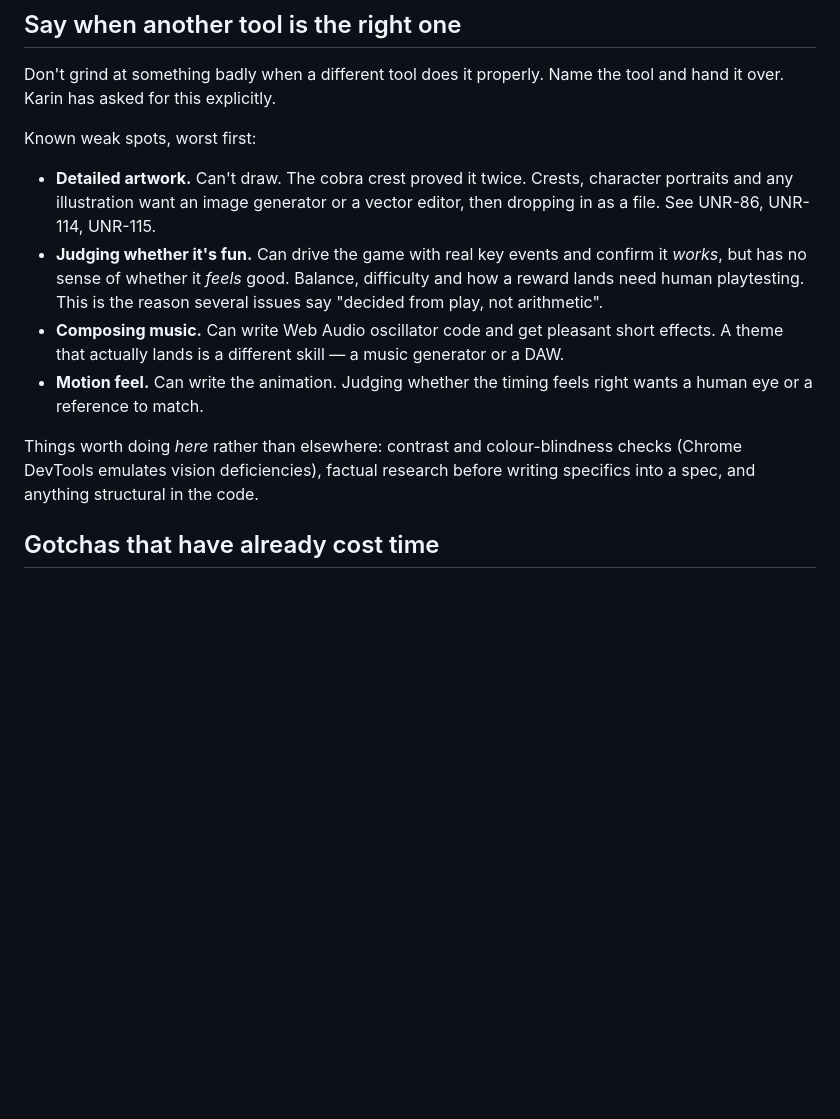
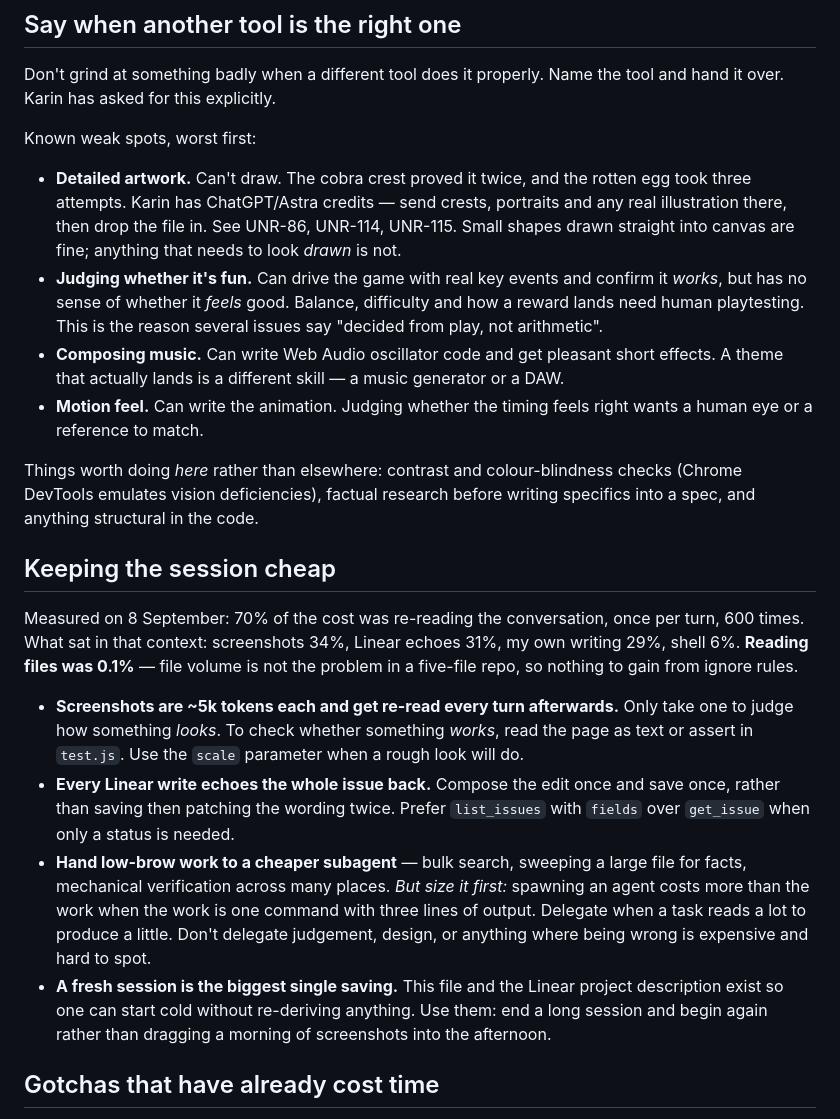
Before and after one commit to karinnielsen/strike-first, a Markdown page: CLAUDE.md, the part around the change. Rendered like a GitHub page; blank space fills up the shorter version.

Commit message:
Record what a session actually costs, and how to spend less
Measured from this session's transcript rather than guessed. 70% of the
cost was re-reading the conversation, once per turn, 600 times. What sat
in that context: screenshots 34%, Linear write echoes 31%, my own writing
29%, shell 6%.

Reading files was 0.1%, so ignore rules would have saved nothing. Worth
recording, because file volume is the obvious suspect and in a five-file
repo it is the wrong one.

The rules that follow: take a screenshot only to judge how something
looks, not whether it works; compose a Linear edit once rather than
saving then patching the wording twice; and start a fresh session rather
than dragging a morning of screenshots into the afternoon.

Also notes that Karin has ChatGPT/Astra credits for artwork, so anything
that needs to look drawn goes there rather than being hand-coded. The
crest proved that twice and the rotten egg took three attempts.

On handing work to a cheaper subagent: yes for bulk search and mechanical
sweeps, but sized first. Spawning an agent costs more than the work when
the work is one command with three lines of output. The test is whether a
task reads a lot to produce a little.

Co-Authored-By: Claude Opus 5 <noreply@anthropic.com>

```diff
--- a/CLAUDE.md
+++ b/CLAUDE.md
@@ -140,9 +140,11 @@ tool and hand it over. Karin has asked for this explicitly.
 
 Known weak spots, worst first:
 
-- **Detailed artwork.** Can't draw. The cobra crest proved it twice. Crests,
-  character portraits and any illustration want an image generator or a vector
-  editor, then dropping in as a file. See UNR-86, UNR-114, UNR-115.
+- **Detailed artwork.** Can't draw. The cobra crest proved it twice, and the
+  rotten egg took three attempts. Karin has ChatGPT/Astra credits — send
+  crests, portraits and any real illustration there, then drop the file in.
+  See UNR-86, UNR-114, UNR-115. Small shapes drawn straight into canvas are
+  fine; anything that needs to look *drawn* is not.
 - **Judging whether it's fun.** Can drive the game with real key events and
   confirm it *works*, but has no sense of whether it *feels* good. Balance,
   difficulty and how a reward lands need human playtesting. This is the reason
@@ -156,6 +158,31 @@ Known weak spots, worst first:
 Things worth doing *here* rather than elsewhere: contrast and colour-blindness
 checks (Chrome DevTools emulates vision deficiencies), factual research before
 writing specifics into a spec, and anything structural in the code.
+
+## Keeping the session cheap
+
+Measured on 8 September: 70% of the cost was re-reading the conversation, once
+per turn, 600 times. What sat in that context: screenshots 34%, Linear echoes
+31%, my own writing 29%, shell 6%. **Reading files was 0.1%** — file volume is
+not the problem in a five-file repo, so nothing to gain from ignore rules.
+
+- **Screenshots are ~5k tokens each and get re-read every turn afterwards.**
+  Only take one to judge how something *looks*. To check whether something
+  *works*, read the page as text or assert in `test.js`. Use the `scale`
+  parameter when a rough look will do.
+- **Every Linear write echoes the whole issue back.** Compose the edit once
+  and save once, rather than saving then patching the wording twice. Prefer
+  `list_issues` with `fields` over `get_issue` when only a status is needed.
+- **Hand low-brow work to a cheaper subagent** — bulk search, sweeping a large
+  file for facts, mechanical verification across many places. *But size it
+  first:* spawning an agent costs more than the work when the work is one
+  command with three lines of output. Delegate when a task reads a lot to
+  produce a little. Don't delegate judgement, design, or anything where being
+  wrong is expensive and hard to spot.
+- **A fresh session is the biggest single saving.** This file and the Linear
+  project description exist so one can start cold without re-deriving
+  anything. Use them: end a long session and begin again rather than dragging
+  a morning of screenshots into the afternoon.
 
 ## Gotchas that have already cost time
 
```
